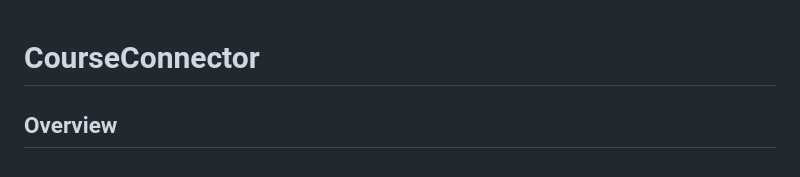
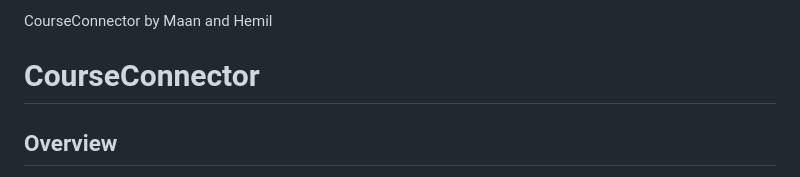
Before and after one commit to maan1patel/Course-Connector, a Markdown page: README.md, the part around the change. Drawn GitHub-style.

```diff
--- a/README.md
+++ b/README.md
@@ -1,3 +1,4 @@
+CourseConnector by Maan and Hemil
 # **CourseConnector**
 
 ## **Overview**
```
